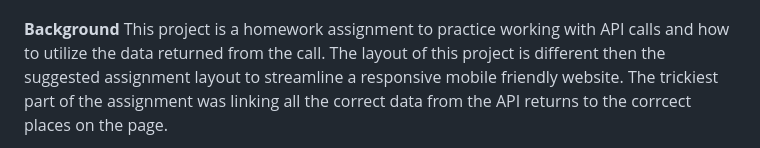
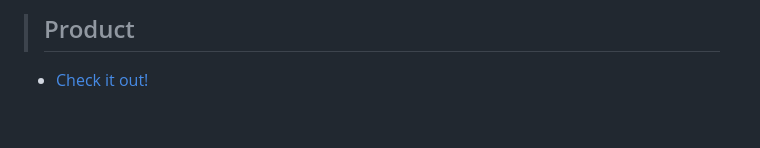
Before and after one commit to samuelfox1/Weather-e-Port, a Markdown page: README.md, the part around the change printed below. GitHub-like rendering; blank space fills up the shorter version.

```diff
--- a/README.md
+++ b/README.md
@@ -21,9 +34,7 @@ If an incorrect search location was entered, it can be removed from the page wit
 
 
 
+>## Product
 
-**Background**
-This project is a homework assignment to practice working with API calls and how to utilize the data returned from the call.
-The layout of this project is different then the suggested assignment layout to streamline a responsive mobile friendly website.
-The trickiest part of the assignment was linking all the correct data from the API returns to the corrcect places on the page.
+* [Check it out!](https://samuelfox1.github.io/Weather-e-Port/)
 
```
Also changed, not shown: other parts of README.md (+79 -18 lines), Assets/images/01-LaptopView-danger-UV.png (renamed from Assets/ScreenShots/01-LaptopView-danger-UV.png), Assets/images/02-LaptopView-safe-UV.png (renamed from Assets/ScreenShots/02-LaptopView-safe-UV.png), Assets/images/03-MobileView-today.png (renamed from Assets/ScreenShots/03-MobileView-today.png), Assets/images/04-MobileView-5-day.png (renamed from Assets/ScreenShots/04-MobileView-5-day.png), Assets/images/logo/github.png (added), Assets/images/logo/linkedin.png (added), 2 other files.
